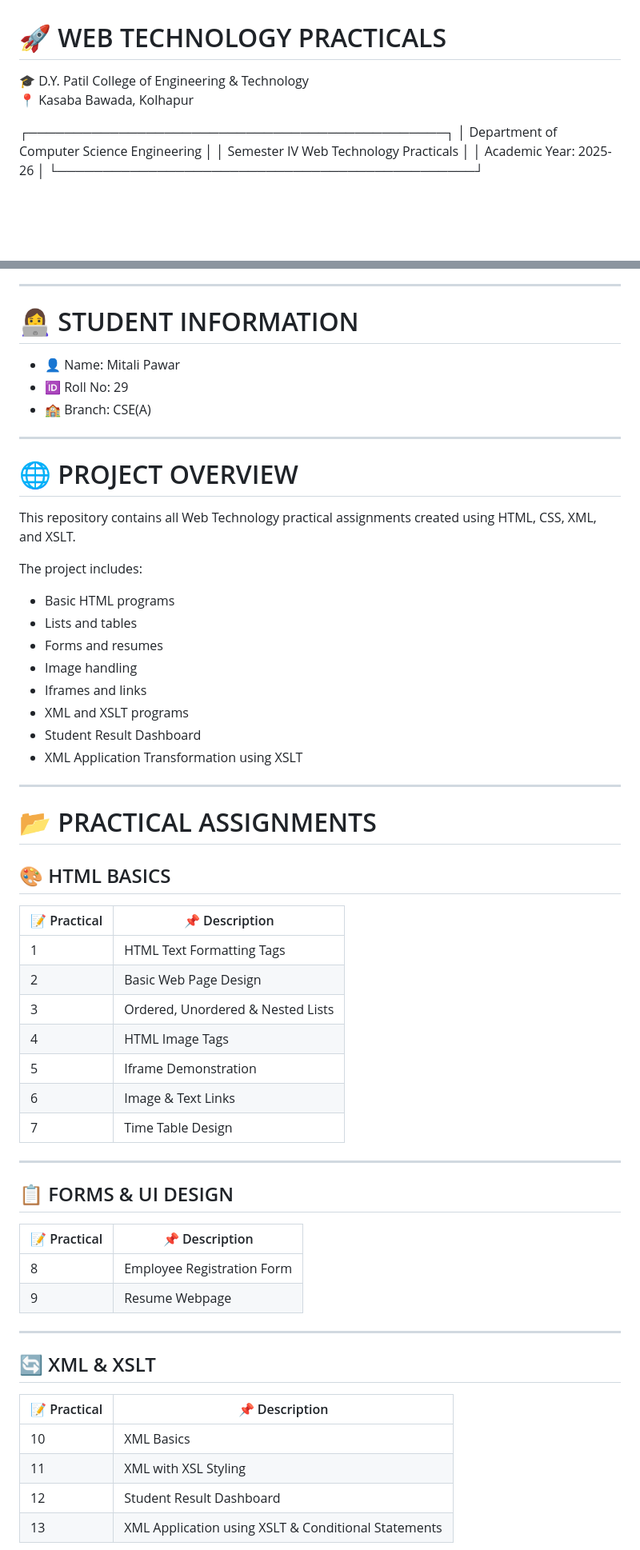
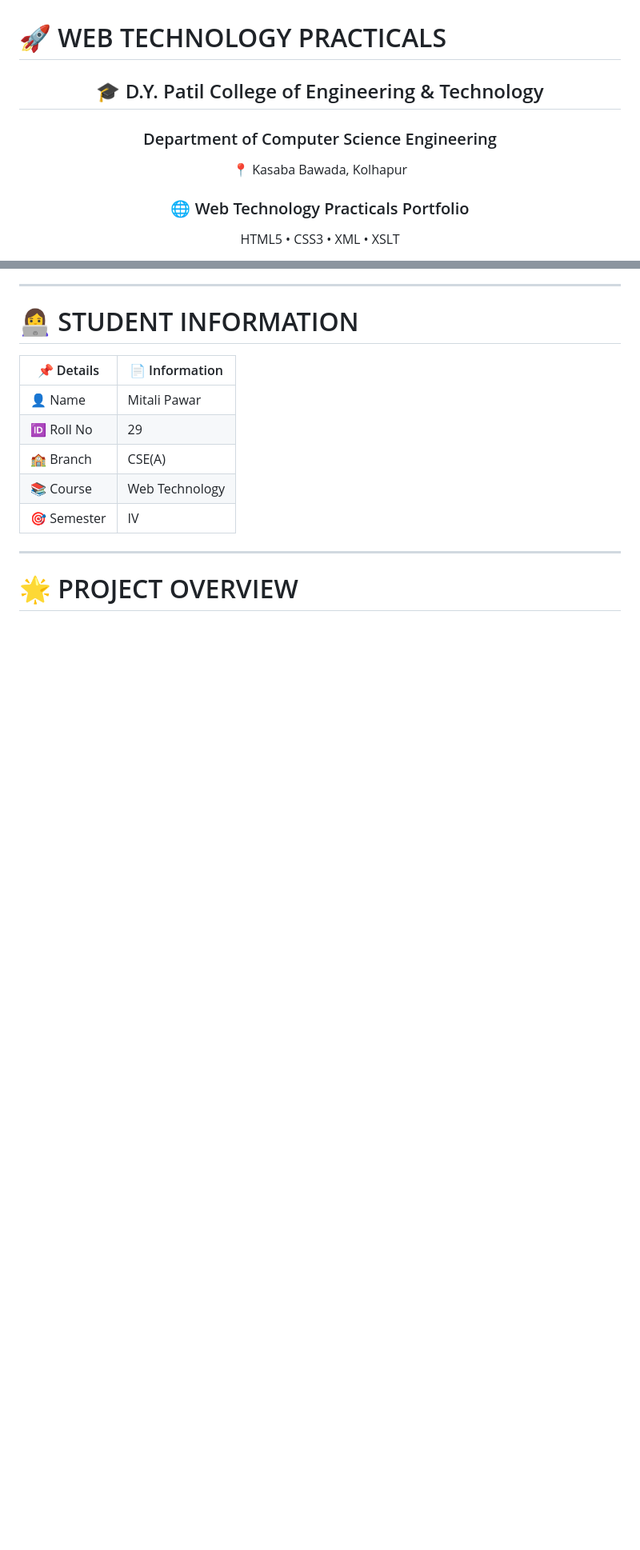
Before and after one commit to mitalipawar2006/HTML, a Markdown page: README.md, 2 parts joined by grey strips. Shown at 80% size. Drawn GitHub-style; blank space fills up the shorter version.

```diff
--- a/README.md
+++ b/README.md
@@ -1,11 +1,11 @@
 # 🚀 WEB TECHNOLOGY PRACTICALS
 
-🎓 D.Y. Patil College of Engineering & Technology
+<div align="center">
+
+## 🎓 D.Y. Patil College of Engineering & Technology
+### Department of Computer Science Engineering
 📍 Kasaba Bawada, Kolhapur
 
-┌──────────────────────────────────────────────┐
-│  Department of Computer Science Engineering │
-│  Semester IV Web Technology Practicals      │
-│  Academic Year: 2025-26                     │
-└──────────────────────────────────────────────┘
+### 🌐 Web Technology Practicals Portfolio
+HTML5 • CSS3 • XML • XSLT
 
@@ -15,59 +20,15 @@ HTML5 • CSS3 • XML • XSLT
 
 # 👩‍💻 STUDENT INFORMATION
 
-- 👤 Name: Mitali Pawar
-- 🆔 Roll No: 29
-- 🏫 Branch: CSE(A)
+| 📌 Details | 📄 Information |
+|---|---|
+| 👤 Name | Mitali Pawar |
+| 🆔 Roll No | 29 |
+| 🏫 Branch | CSE(A) |
+| 📚 Course | Web Technology |
+| 🎯 Semester | IV |
 
 ---
 
-# 🌐 PROJECT OVERVIEW
+# 🌟 PROJECT OVERVIEW
 
-This repository contains all Web Technology practical assignments created using HTML, CSS, XML, and XSLT.
-
-The project includes:
-- Basic HTML programs
-- Lists and tables
-- Forms and resumes
-- Image handling
-- Iframes and links
-- XML and XSLT programs
-- Student Result Dashboard
-- XML Application Transformation using XSLT
-
----
-
-# 📂 PRACTICAL ASSIGNMENTS
-
-## 🎨 HTML BASICS
-
-| 📝 Practical | 📌 Description |
-|---|---|
-| 1 | HTML Text Formatting Tags |
-| 2 | Basic Web Page Design |
-| 3 | Ordered, Unordered & Nested Lists |
-| 4 | HTML Image Tags |
-| 5 | Iframe Demonstration |
-| 6 | Image & Text Links |
-| 7 | Time Table Design |
-
----
-
-## 📋 FORMS & UI DESIGN
-
-| 📝 Practical | 📌 Description |
-|---|---|
-| 8 | Employee Registration Form |
-| 9 | Resume Webpage |
-
----
-
-## 🔄 XML & XSLT
-
-| 📝 Practical | 📌 Description |
-|---|---|
-| 10 | XML Basics |
-| 11 | XML with XSL Styling |
-| 12 | Student Result Dashboard |
-| 13 | XML Application using XSLT & Conditional Statements |
-
```
Also changed, not shown: other parts of README.md (+107 -42 lines).
